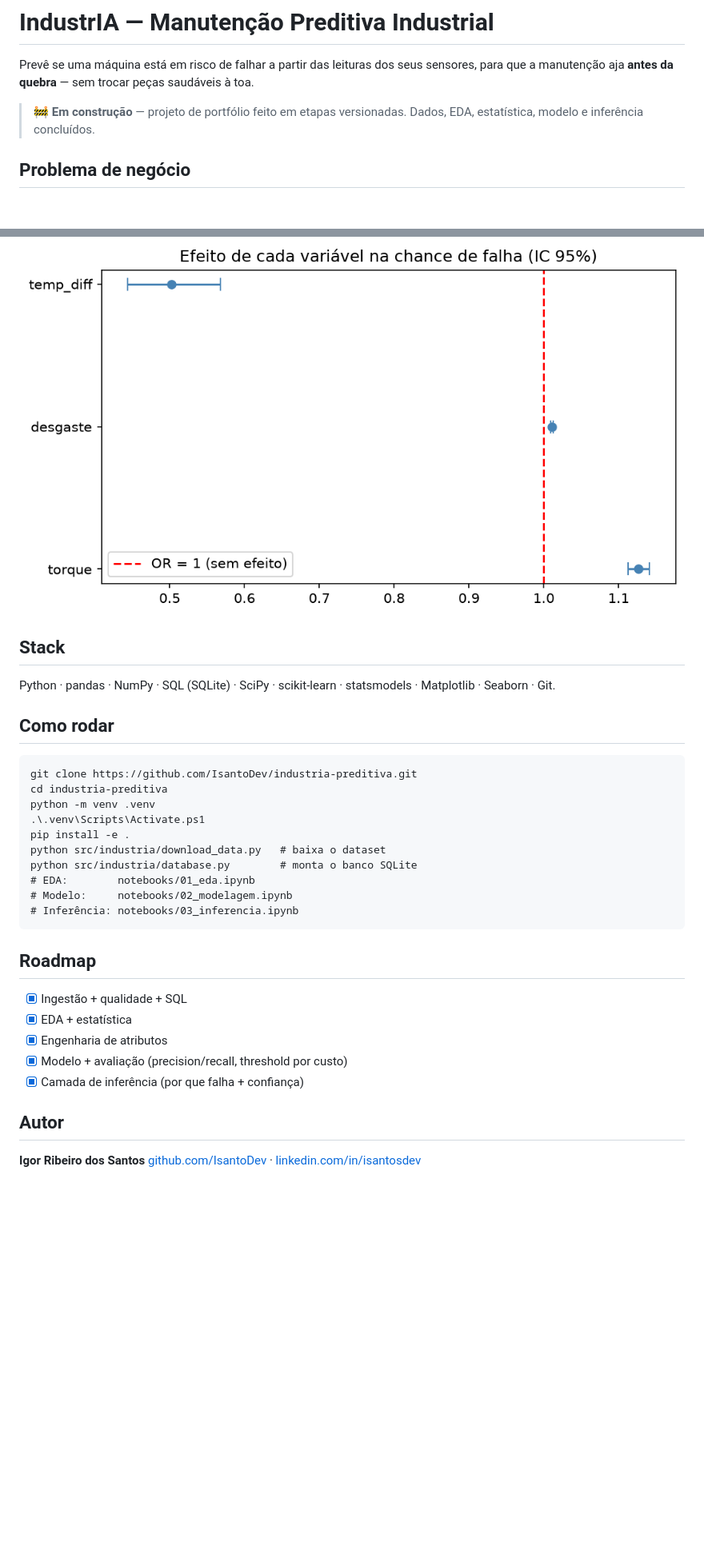
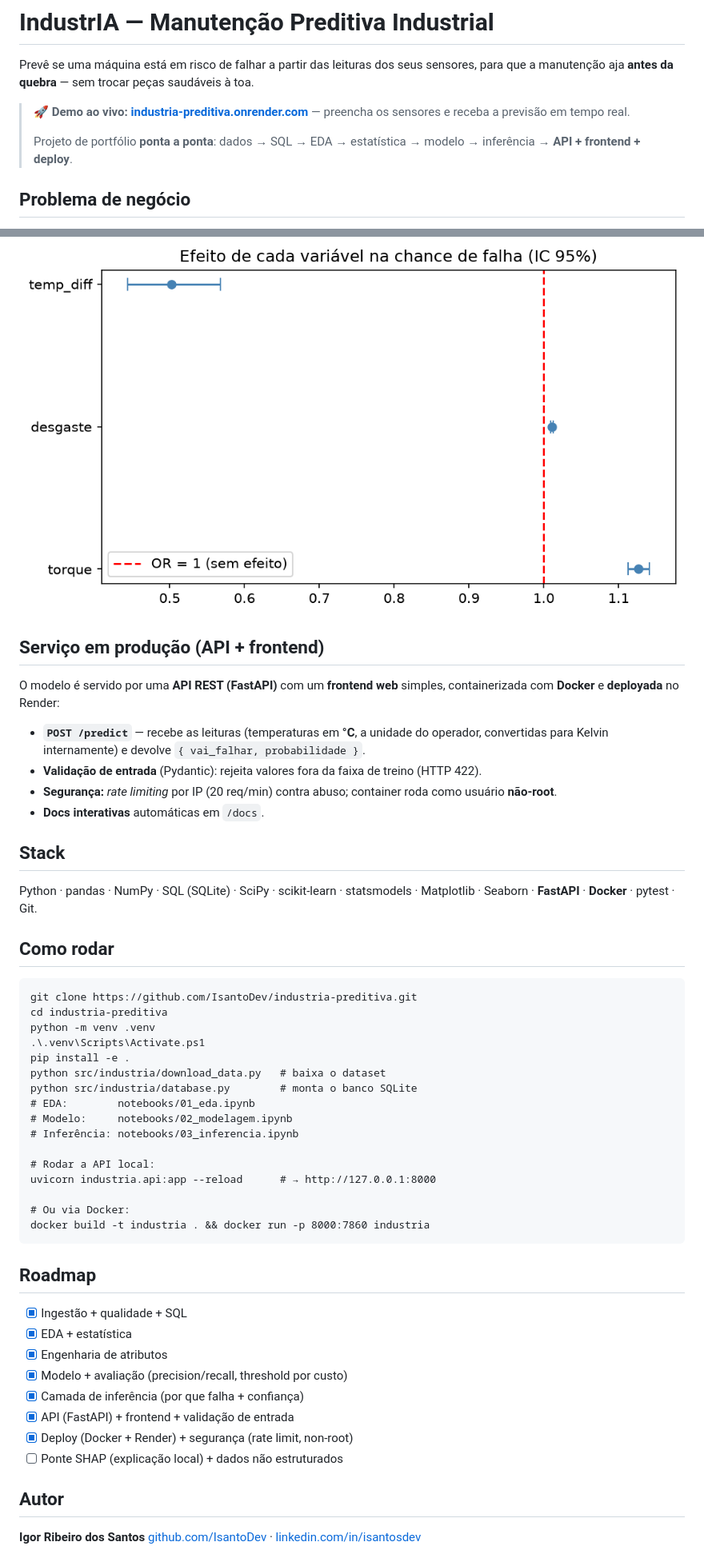
Before and after one commit to IsantoDev/industria-preditiva, a Markdown page: README.md, 2 parts joined by grey strips. Shown at 80% size. Rendered like a GitHub page; blank space fills up the shorter version.

Commit message:
docs: README com API, frontend, deploy e seguranca

```diff
--- a/README.md
+++ b/README.md
@@ -4,8 +4,11 @@ Prevê se uma máquina está em risco de falhar a partir das leituras dos seus
 sensores, para que a manutenção aja **antes da quebra** — sem trocar peças
 saudáveis à toa.
 
-> 🚧 **Em construção** — projeto de portfólio feito em etapas versionadas.
-> Dados, EDA, estatística, modelo e inferência concluídos.
+> 🚀 **Demo ao vivo:** **[industria-preditiva.onrender.com](https://industria-preditiva.onrender.com)**
+> — preencha os sensores e receba a previsão em tempo real.
+>
+> Projeto de portfólio **ponta a ponta**: dados → SQL → EDA → estatística → modelo →
+> inferência → **API + frontend + deploy**.
 
 ## Problema de negócio
 
@@ -85,10 +88,22 @@ chance de falha (odds ratio com intervalo de confiança 95%):
 
 ![Odds ratios](reports/figures/odds_ratios.png)
 
+## Serviço em produção (API + frontend)
+
+O modelo é servido por uma **API REST (FastAPI)** com um **frontend web** simples,
+containerizada com **Docker** e **deployada** no Render:
+
+- **`POST /predict`** — recebe as leituras (temperaturas em **°C**, a unidade do
+  operador, convertidas para Kelvin internamente) e devolve `{ vai_falhar, probabilidade }`.
+- **Validação de entrada** (Pydantic): rejeita valores fora da faixa de treino (HTTP 422).
+- **Segurança:** *rate limiting* por IP (20 req/min) contra abuso; container roda como
+  usuário **não-root**.
+- **Docs interativas** automáticas em `/docs`.
+
 ## Stack
 
 Python · pandas · NumPy · SQL (SQLite) · SciPy · scikit-learn · statsmodels ·
-Matplotlib · Seaborn · Git.
+Matplotlib · Seaborn · **FastAPI** · **Docker** · pytest · Git.
 
 ## Como rodar
 
@@ -103,6 +118,12 @@ Matplotlib · Seaborn · Git.
     # Modelo:     notebooks/02_modelagem.ipynb
     # Inferência: notebooks/03_inferencia.ipynb
 
+    # Rodar a API local:
+    uvicorn industria.api:app --reload      # → http://127.0.0.1:8000
+
+    # Ou via Docker:
+    docker build -t industria . && docker run -p 8000:7860 industria
+
 ## Roadmap
 
 - [x] Ingestão + qualidade + SQL
@@ -110,6 +131,9 @@ Matplotlib · Seaborn · Git.
 - [x] Engenharia de atributos
 - [x] Modelo + avaliação (precision/recall, threshold por custo)
 - [x] Camada de inferência (por que falha + confiança)
+- [x] API (FastAPI) + frontend + validação de entrada
+- [x] Deploy (Docker + Render) + segurança (rate limit, non-root)
+- [ ] Ponte SHAP (explicação local) + dados não estruturados
 
 ## Autor
 
```
